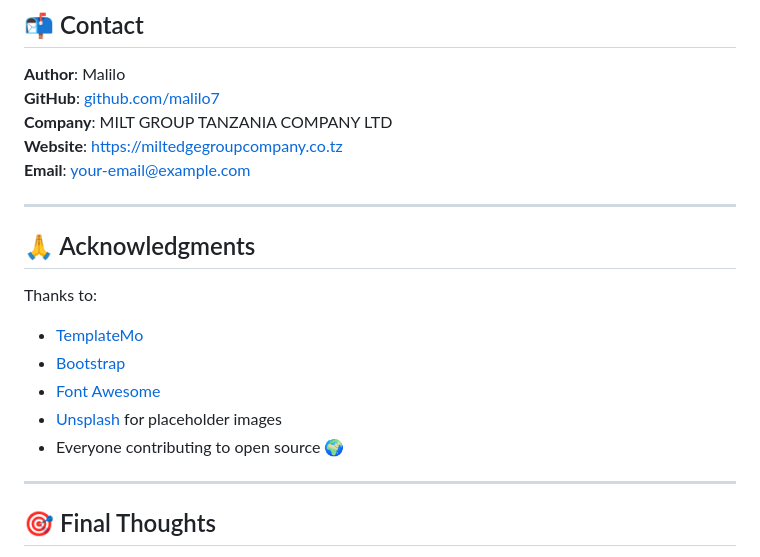
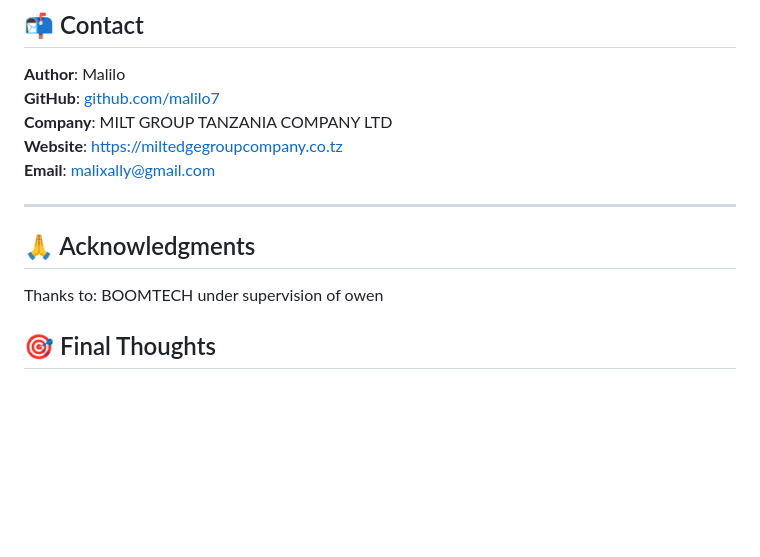
Before and after one commit to malilo7/miltedge-website, a Markdown page: README.md, the part around the change. Rendered like a GitHub page; blank space fills up the shorter version.

```diff
--- a/README.md
+++ b/README.md
@@ -227,22 +227,14 @@ Respect the original license by TemplateMo.
 **GitHub**: [github.com/malilo7](https://github.com/malilo7)
 **Company**: MILT GROUP TANZANIA COMPANY LTD
 **Website**: [https://miltedgegroupcompany.co.tz](https://miltedgegroupcompany.co.tz)
-**Email**: your-email@example.com
+**Email**: malixally@gmail.com
 
 ---
 
 ## 🙏 Acknowledgments
 
 Thanks to:
-
-- [TemplateMo](https://templatemo.com/)
-- [Bootstrap](https://getbootstrap.com/)
-- [Font Awesome](https://fontawesome.com/)
-- [Unsplash](https://unsplash.com/) for placeholder images
-- Everyone contributing to open source 🌍
-
----
-
+BOOMTECH under supervision of owen
 ## 🎯 Final Thoughts
 
 This project is ideal for small businesses looking to launch a professional website quickly without using a CMS or complicated server stack. It's optimized for readability, mobile responsiveness, and customization. Developers can fork it, extend it, or convert it into a dynamic platform if needed.
```
